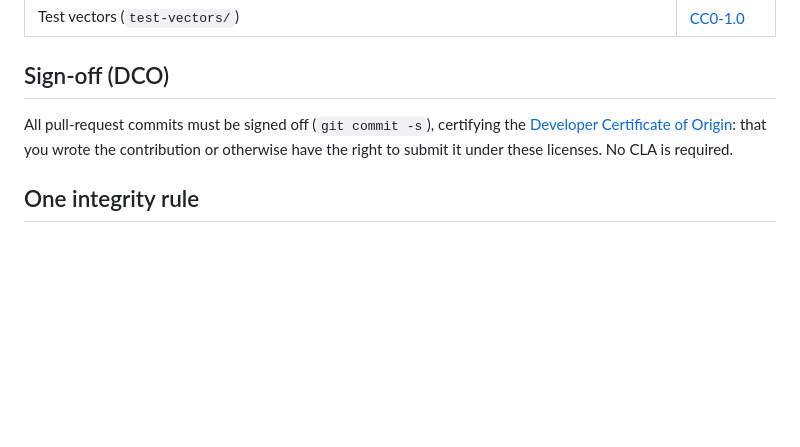
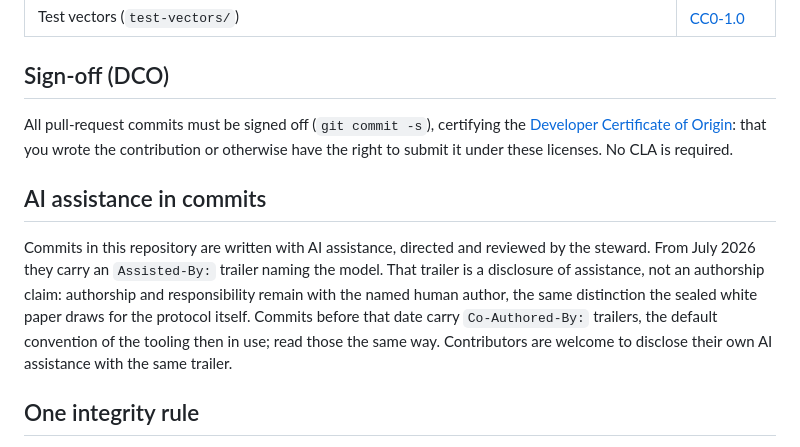
Before and after one commit to KnobeOne/knobe-protocol, a Markdown page: CONTRIBUTING.md, the part around the change. Drawn GitHub-style; blank space fills up the shorter version.

Commit message:
Contributing: name the AI-assistance trailer convention
Commits here have always disclosed AI assistance, but the default
Co-Authored-By trailer literally claims authorship, the exact
distinction the white paper is careful not to blur. From now on the
trailer is Assisted-By, which says what is actually true: assistance
under steward direction, authorship and responsibility with the named
human. The historical trailers stay as they are (no history rewrite
on a public integrity-protocol repo); this section tells a reader how
to read them.

Assisted-By: Claude Fable 5 (Anthropic)

```diff
--- a/CONTRIBUTING.md
+++ b/CONTRIBUTING.md
@@ -35,6 +35,10 @@ By contributing, you agree your contribution is licensed under the project's ter
 
 All pull-request commits must be signed off (`git commit -s`), certifying the [Developer Certificate of Origin](https://developercertificate.org/): that you wrote the contribution or otherwise have the right to submit it under these licenses. No CLA is required.
 
+## AI assistance in commits
+
+Commits in this repository are written with AI assistance, directed and reviewed by the steward. From July 2026 they carry an `Assisted-By:` trailer naming the model. That trailer is a disclosure of assistance, not an authorship claim: authorship and responsibility remain with the named human author, the same distinction the sealed white paper draws for the protocol itself. Commits before that date carry `Co-Authored-By:` trailers, the default convention of the tooling then in use; read those the same way. Contributors are welcome to disclose their own AI assistance with the same trailer.
+
 ## One integrity rule
 
 Sealed `.knobe.md` files are never edited in place — a sealed file whose payload changes is, by definition, a different object. To update a sealed example, produce and seal a new file and update references.
```
